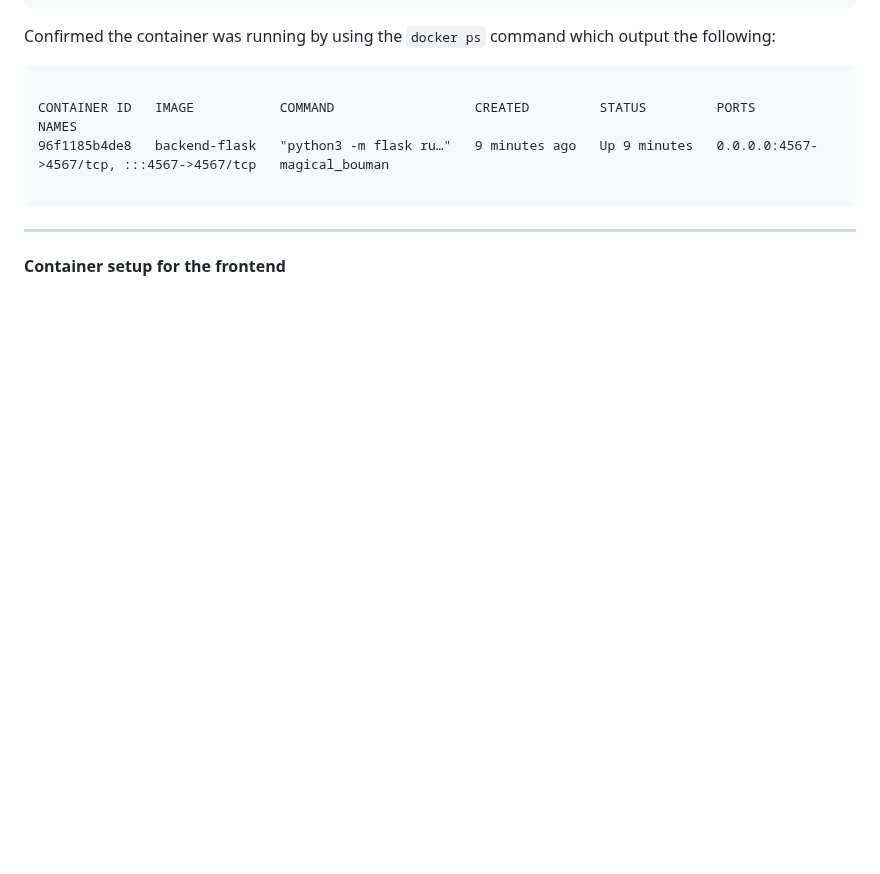
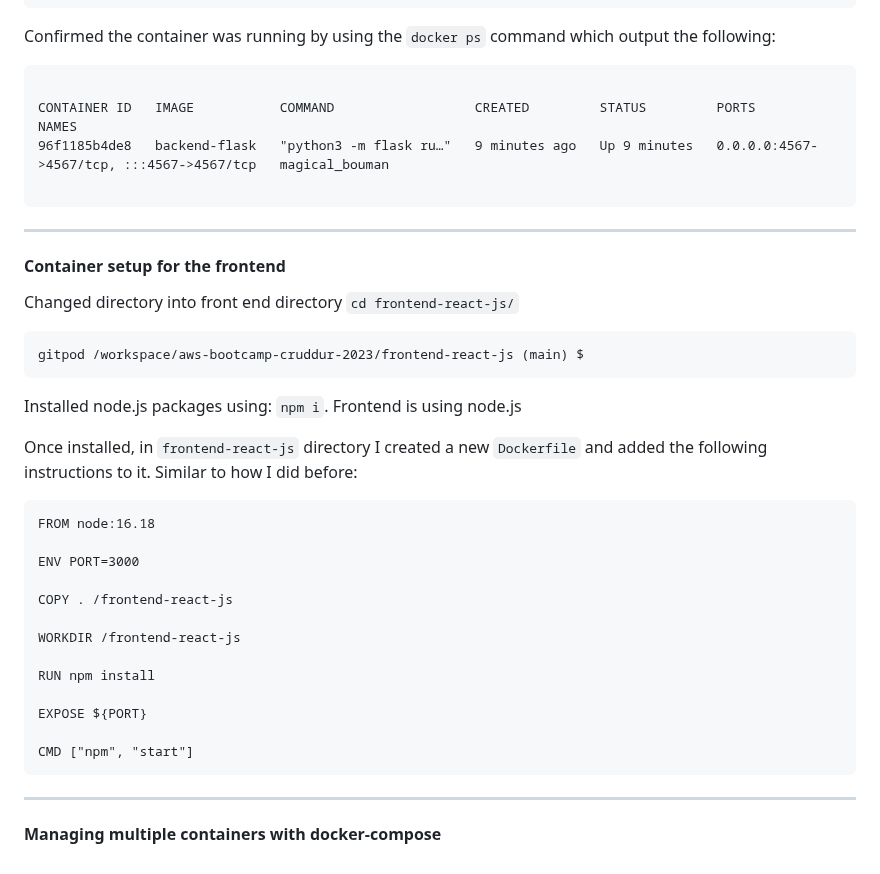
Before and after one commit to cloudjordan/aws-bootcamp-cruddur-2023, a Markdown page: journal/week1.md, the part around the change. Drawn GitHub-style; blank space fills up the shorter version.

````diff
--- a/journal/week1.md
+++ b/journal/week1.md
@@ -150,3 +150,31 @@ CONTAINER ID   IMAGE           COMMAND                  CREATED         STATUS
 ```
 ---
 #### Container setup for the frontend
+
+Changed directory into front end directory `cd frontend-react-js/`
+
+```
+gitpod /workspace/aws-bootcamp-cruddur-2023/frontend-react-js (main) $
+```
+
+Installed node.js packages using: `npm i`. Frontend is using node.js
+
+Once installed, in `frontend-react-js` directory I created a new `Dockerfile` and added the following instructions to it. Similar to how I did before:
+```
+FROM node:16.18
+
+ENV PORT=3000
+
+COPY . /frontend-react-js
+
+WORKDIR /frontend-react-js
+
+RUN npm install
+
+EXPOSE ${PORT}
+
+CMD ["npm", "start"]
+```
+
+---
+#### Managing multiple containers with docker-compose
````
